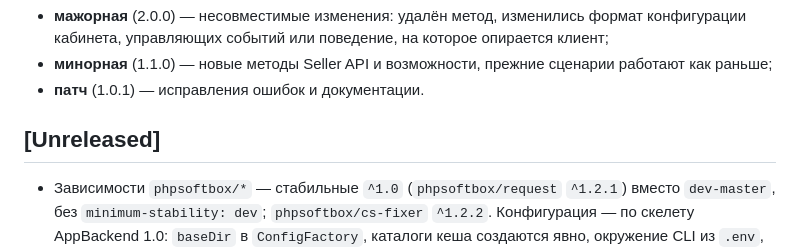
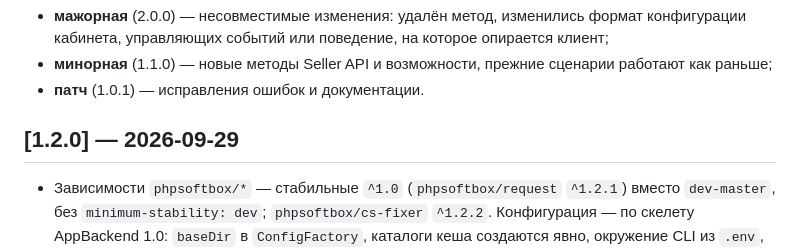
Before and after one commit to chgs-pro/ozon-emulator, a Markdown page: CHANGELOG.md, the part around the change. Rendered like a GitHub page.

```diff
--- a/CHANGELOG.md
+++ b/CHANGELOG.md
@@ -7,7 +7,7 @@
 - **минорная** (1.1.0) — новые методы Seller API и возможности, прежние сценарии работают как раньше;
 - **патч** (1.0.1) — исправления ошибок и документации.
 
-## [Unreleased]
+## [1.2.0] — 2026-09-29
 
 - Зависимости `phpsoftbox/*` — стабильные `^1.0` (`phpsoftbox/request` `^1.2.1`) вместо `dev-master`, без
   `minimum-stability: dev`; `phpsoftbox/cs-fixer` `^1.2.2`. Конфигурация — по скелету AppBackend 1.0: `baseDir` в
```
Also changed, not shown: README.md (+1 -1 lines).
